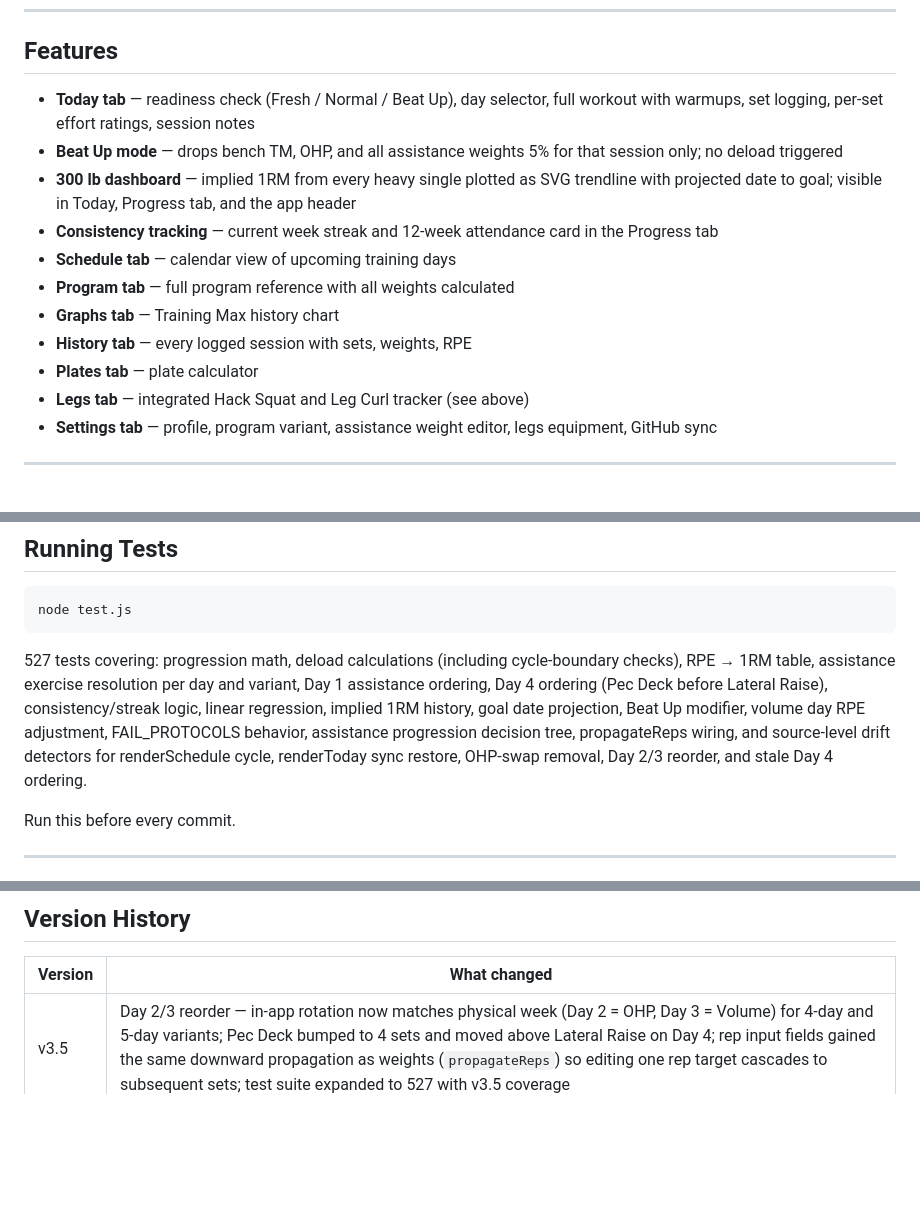
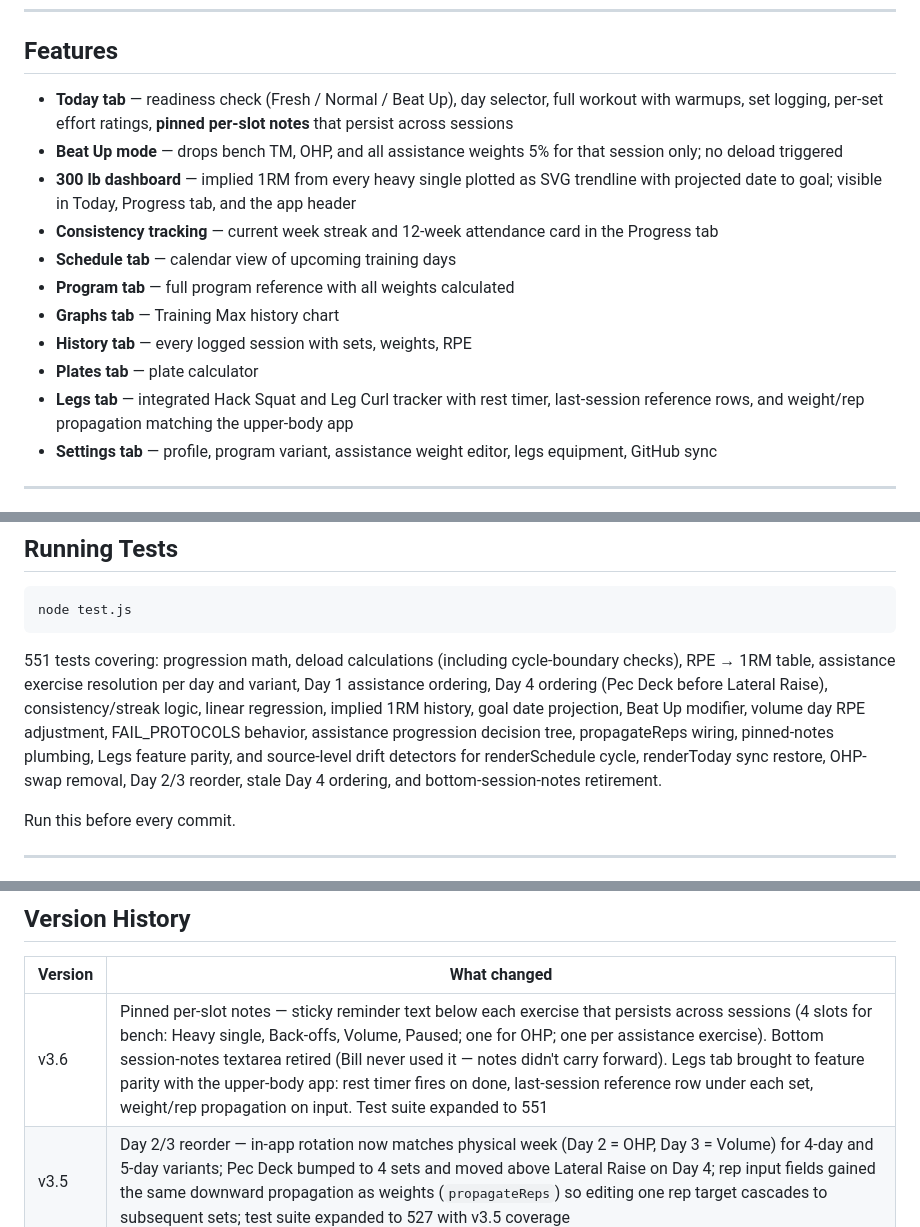
Before and after one commit to billv1084-netizen/iron300, a Markdown page: README.md, 3 parts joined by grey strips. Rendered like a GitHub page; blank space fills up the shorter version.

Commit message:
Deploy README.md v3.6

````diff
--- a/README.md
+++ b/README.md
@@ -56,7 +56,7 @@ Leg data is stored in a separate `legs_data` localStorage key and syncs to `legs
 
 ## Features
 
-- **Today tab** — readiness check (Fresh / Normal / Beat Up), day selector, full workout with warmups, set logging, per-set effort ratings, session notes
+- **Today tab** — readiness check (Fresh / Normal / Beat Up), day selector, full workout with warmups, set logging, per-set effort ratings, **pinned per-slot notes** that persist across sessions
 - **Beat Up mode** — drops bench TM, OHP, and all assistance weights 5% for that session only; no deload triggered
 - **300 lb dashboard** — implied 1RM from every heavy single plotted as SVG trendline with projected date to goal; visible in Today, Progress tab, and the app header
 - **Consistency tracking** — current week streak and 12-week attendance card in the Progress tab
@@ -65,7 +65,7 @@ Leg data is stored in a separate `legs_data` localStorage key and syncs to `legs
 - **Graphs tab** — Training Max history chart
 - **History tab** — every logged session with sets, weights, RPE
 - **Plates tab** — plate calculator
-- **Legs tab** — integrated Hack Squat and Leg Curl tracker (see above)
+- **Legs tab** — integrated Hack Squat and Leg Curl tracker with rest timer, last-session reference rows, and weight/rep propagation matching the upper-body app
 - **Settings tab** — profile, program variant, assistance weight editor, legs equipment, GitHub sync
 
 ---
@@ -100,7 +100,7 @@ Setup in Settings → GitHub Sync. You need a GitHub personal access token (clas
 node test.js
 ```
 
-527 tests covering: progression math, deload calculations (including cycle-boundary checks), RPE → 1RM table, assistance exercise resolution per day and variant, Day 1 assistance ordering, Day 4 ordering (Pec Deck before Lateral Raise), consistency/streak logic, linear regression, implied 1RM history, goal date projection, Beat Up modifier, volume day RPE adjustment, FAIL_PROTOCOLS behavior, assistance progression decision tree, propagateReps wiring, and source-level drift detectors for renderSchedule cycle, renderToday sync restore, OHP-swap removal, Day 2/3 reorder, and stale Day 4 ordering.
+551 tests covering: progression math, deload calculations (including cycle-boundary checks), RPE → 1RM table, assistance exercise resolution per day and variant, Day 1 assistance ordering, Day 4 ordering (Pec Deck before Lateral Raise), consistency/streak logic, linear regression, implied 1RM history, goal date projection, Beat Up modifier, volume day RPE adjustment, FAIL_PROTOCOLS behavior, assistance progression decision tree, propagateReps wiring, pinned-notes plumbing, Legs feature parity, and source-level drift detectors for renderSchedule cycle, renderToday sync restore, OHP-swap removal, Day 2/3 reorder, stale Day 4 ordering, and bottom-session-notes retirement.
 
 Run this before every commit.
 
@@ -119,6 +119,7 @@ The app works offline once loaded (no service worker — just bookmark/install f
 
 | Version | What changed |
 |---------|-------------|
+| v3.6 | Pinned per-slot notes — sticky reminder text below each exercise that persists across sessions (4 slots for bench: Heavy single, Back-offs, Volume, Paused; one for OHP; one per assistance exercise). Bottom session-notes textarea retired (Bill never used it — notes didn't carry forward). Legs tab brought to feature parity with the upper-body app: rest timer fires on done, last-session reference row under each set, weight/rep propagation on input. Test suite expanded to 551 |
 | v3.5 | Day 2/3 reorder — in-app rotation now matches physical week (Day 2 = OHP, Day 3 = Volume) for 4-day and 5-day variants; Pec Deck bumped to 4 sets and moved above Lateral Raise on Day 4; rep input fields gained the same downward propagation as weights (`propagateReps`) so editing one rep target cascades to subsequent sets; test suite expanded to 527 with v3.5 coverage |
 | v3.4 | Tab-switch bug fix — bench/assistance set status no longer wiped when leaving and returning to Today tab; Day 1 assistance reordered (Skull Crusher before EZ Bar Curl); "Do OHP Today Instead" feature removed; bench-system comment block rewritten to disambiguate weekly schedule from in-app rotation order; test suite expanded to 502 with coverage for assistance order, renderToday sync restore, and OHP-swap removal |
 | v3.3 | Schedule tab cycle-mismatch fix (renderSchedule now uses 5-week cycle matching the rest of the app); test suite expanded to 475 with cycle-boundary, Beat Up, volume RPE, FAIL_PROTOCOLS, and assistance progression coverage + drift detector |
````
